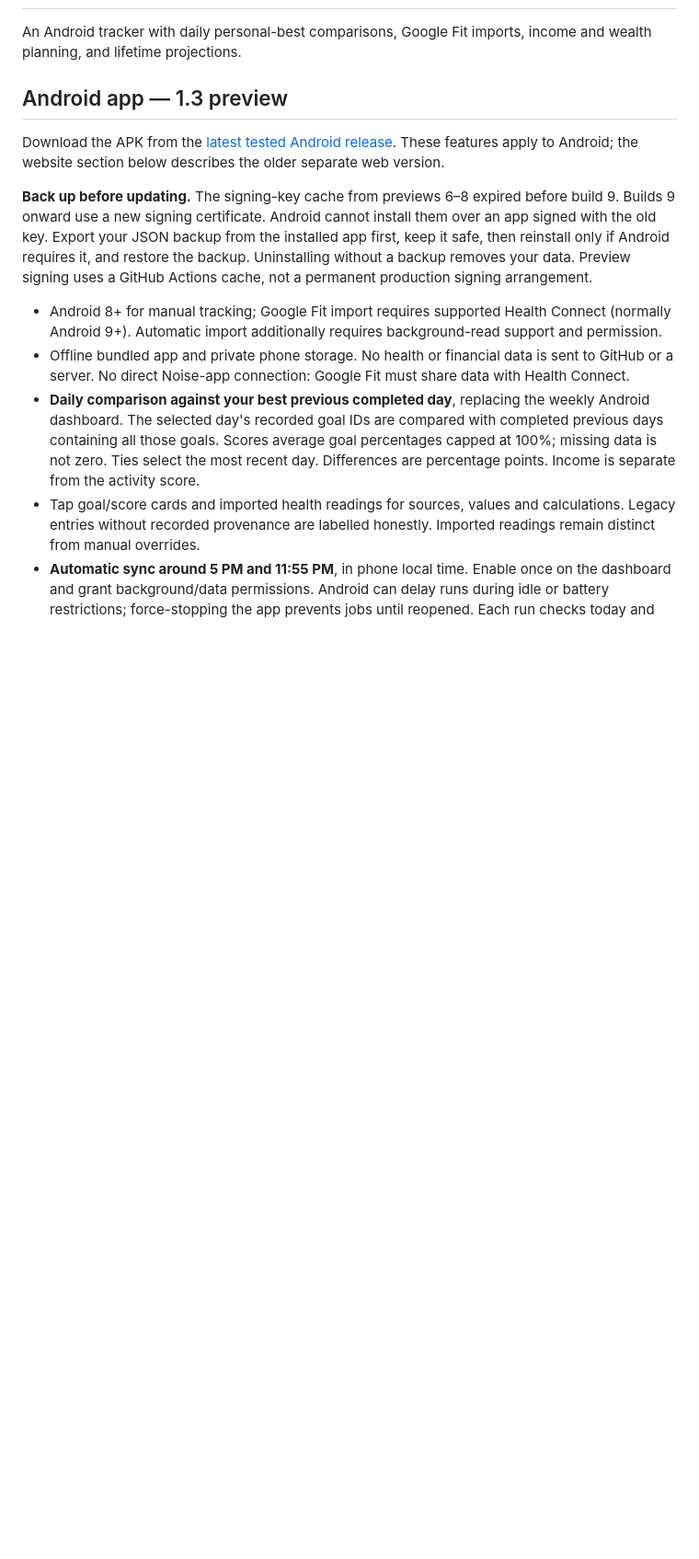
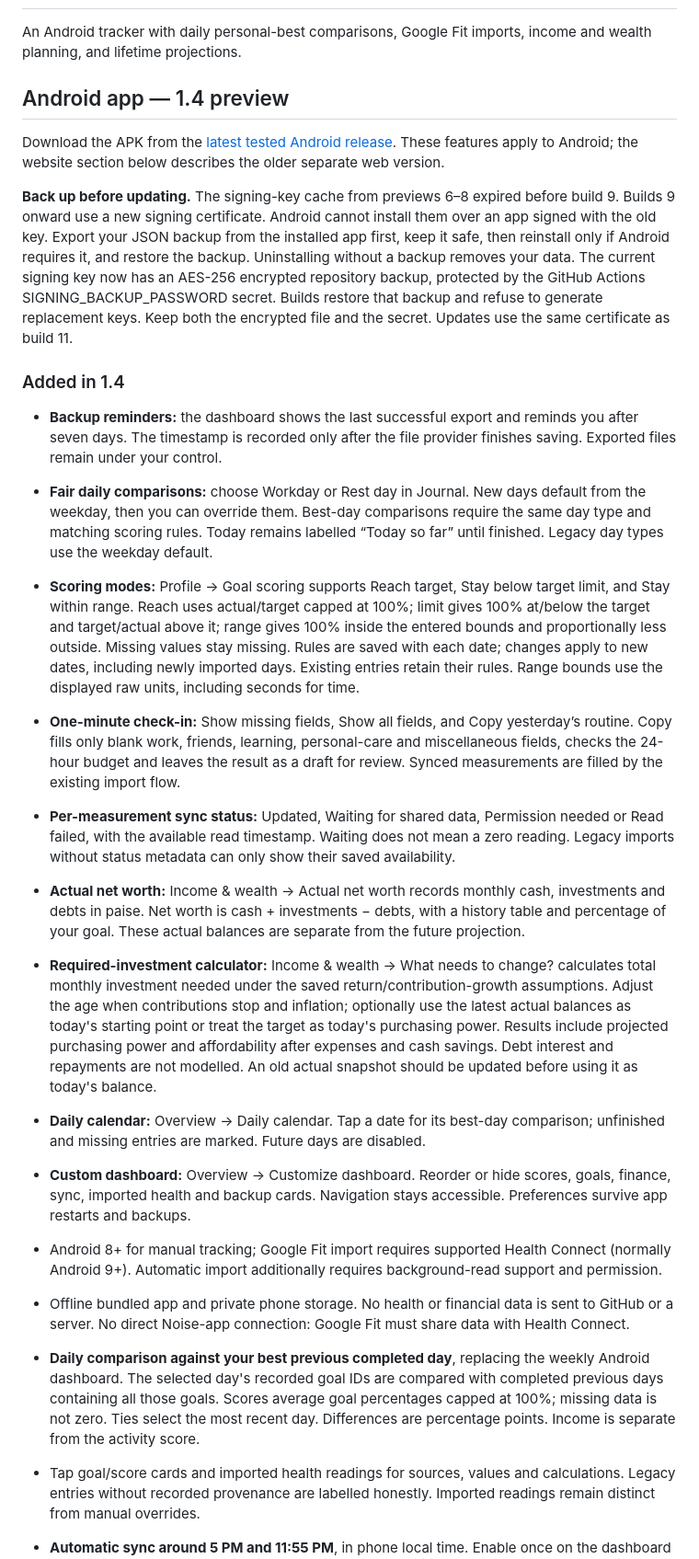
Before and after one commit to Eagle00009/progress-percent, a Markdown page: README.md, the part around one of its changes. Shown at 92% size. Rendered like a GitHub page; blank space fills up the shorter version.

Commit message:
Document scoring, quick entry, calendar, wealth tools and secure signing
Updated the README to reflect changes in the Android app version and added new features for version 1.4.

```diff
--- a/README.md
+++ b/README.md
@@ -2,5 +2,5 @@
 
 An Android tracker with daily personal-best comparisons, Google Fit imports, income and wealth planning, and lifetime projections.
 
-## Android app — 1.3 preview
+## Android app — 1.4 preview
 
@@ -8,5 +8,17 @@ Download the APK from the [latest tested Android release](https://github.com/Eag
 
-**Back up before updating.** The signing-key cache from previews 6–8 expired before build 9. Builds 9 onward use a new signing certificate. Android cannot install them over an app signed with the old key. Export your JSON backup from the installed app first, keep it safe, then reinstall only if Android requires it, and restore the backup. Uninstalling without a backup removes your data. Preview signing uses a GitHub Actions cache, not a permanent production signing arrangement.
+**Back up before updating.** The signing-key cache from previews 6–8 expired before build 9. Builds 9 onward use a new signing certificate. Android cannot install them over an app signed with the old key. Export your JSON backup from the installed app first, keep it safe, then reinstall only if Android requires it, and restore the backup. Uninstalling without a backup removes your data. The current signing key now has an AES-256 encrypted repository backup, protected by the GitHub Actions SIGNING_BACKUP_PASSWORD secret. Builds restore that backup and refuse to generate replacement keys. Keep both the encrypted file and the secret. Updates use the same certificate as build 11.
+
+### Added in 1.4
+
+- **Backup reminders:** the dashboard shows the last successful export and reminds you after seven days. The timestamp is recorded only after the file provider finishes saving. Exported files remain under your control.
+- **Fair daily comparisons:** choose Workday or Rest day in Journal. New days default from the weekday, then you can override them. Best-day comparisons require the same day type and matching scoring rules. Today remains labelled “Today so far” until finished. Legacy day types use the weekday default.
+- **Scoring modes:** Profile → Goal scoring supports Reach target, Stay below target limit, and Stay within range. Reach uses actual/target capped at 100%; limit gives 100% at/below the target and target/actual above it; range gives 100% inside the entered bounds and proportionally less outside. Missing values stay missing. Rules are saved with each date; changes apply to new dates, including newly imported days. Existing entries retain their rules. Range bounds use the displayed raw units, including seconds for time.
+- **One-minute check-in:** Show missing fields, Show all fields, and Copy yesterday’s routine. Copy fills only blank work, friends, learning, personal-care and miscellaneous fields, checks the 24-hour budget and leaves the result as a draft for review. Synced measurements are filled by the existing import flow.
+- **Per-measurement sync status:** Updated, Waiting for shared data, Permission needed or Read failed, with the available read timestamp. Waiting does not mean a zero reading. Legacy imports without status metadata can only show their saved availability.
+- **Actual net worth:** Income & wealth → Actual net worth records monthly cash, investments and debts in paise. Net worth is cash + investments − debts, with a history table and percentage of your goal. These actual balances are separate from the future projection.
+- **Required-investment calculator:** Income & wealth → What needs to change? calculates total monthly investment needed under the saved return/contribution-growth assumptions. Adjust the age when contributions stop and inflation; optionally use the latest actual balances as today's starting point or treat the target as today's purchasing power. Results include projected purchasing power and affordability after expenses and cash savings. Debt interest and repayments are not modelled. An old actual snapshot should be updated before using it as today's balance.
+- **Daily calendar:** Overview → Daily calendar. Tap a date for its best-day comparison; unfinished and missing entries are marked. Future days are disabled.
+- **Custom dashboard:** Overview → Customize dashboard. Reorder or hide scores, goals, finance, sync, imported health and backup cards. Navigation stays accessible. Preferences survive app restarts and backups.
 
 - Android 8+ for manual tracking; Google Fit import requires supported Health Connect (normally Android 9+). Automatic import additionally requires background-read support and permission.
 - Offline bundled app and private phone storage. No health or financial data is sent to GitHub or a server. No direct Noise-app connection: Google Fit must share data with Health Connect.
```
Also changed, not shown: other parts of README.md (+1 -1 lines).
